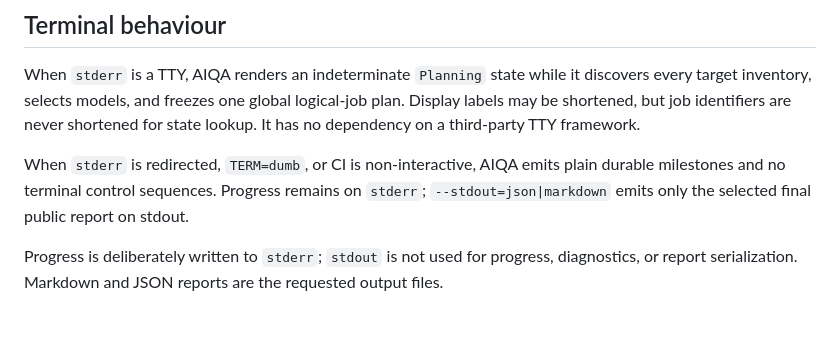
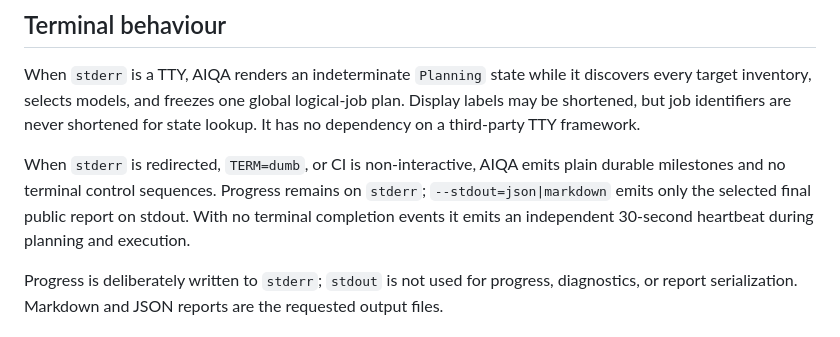
Before and after one commit to ilyar/aiqa, a Markdown page: docs/monitoring.md, the part around the change. Rendered like a GitHub page.

Commit message:
docs: document non-tty heartbeat

```diff
--- a/docs/monitoring.md
+++ b/docs/monitoring.md
@@ -15,7 +15,8 @@ framework.
 When `stderr` is redirected, `TERM=dumb`, or CI is non-interactive, AIQA emits
 plain durable milestones and no terminal control sequences. Progress remains
 on `stderr`; `--stdout=json|markdown` emits only the selected final public
-report on stdout.
+report on stdout. With no terminal completion events it emits an independent
+30-second heartbeat during planning and execution.
 
 Progress is deliberately written to `stderr`; `stdout` is not used for
 progress, diagnostics, or report serialization. Markdown and JSON reports are
```
